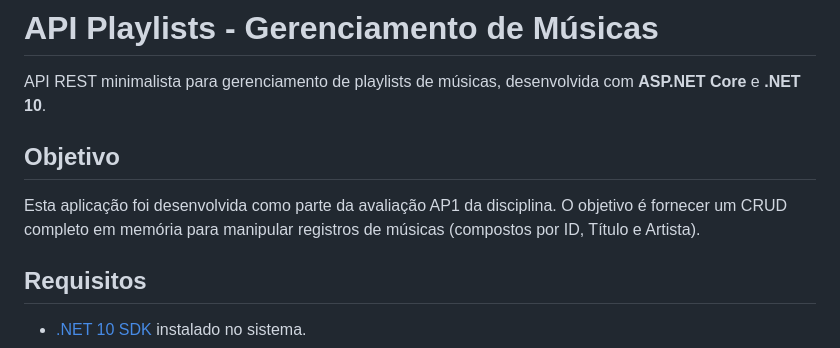
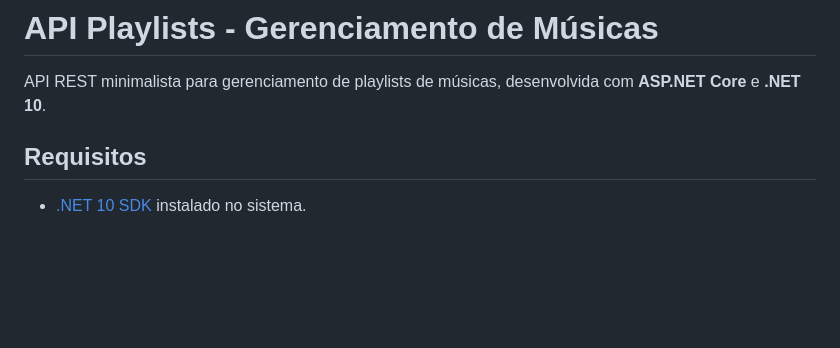
Before and after one commit to MatheusBobsin/AP1-Api-PlaylistDeMusicas, a Markdown page: readme.md, the part around the change. Drawn GitHub-style; blank space fills up the shorter version.

Commit message:
Clean up readme and add demo video link
Removed duplicate content and added a demonstration video link.

```diff
--- a/readme.md
+++ b/readme.md
@@ -1,10 +1,6 @@
 # API Playlists - Gerenciamento de Músicas
 
 API REST minimalista para gerenciamento de playlists de músicas, desenvolvida com **ASP.NET Core** e **.NET 10**.
-
-## Objetivo
-
-Esta aplicação foi desenvolvida como parte da avaliação AP1 da disciplina. O objetivo é fornecer um CRUD completo em memória para manipular registros de músicas (compostos por ID, Título e Artista).
 
 ## Requisitos
 
```
